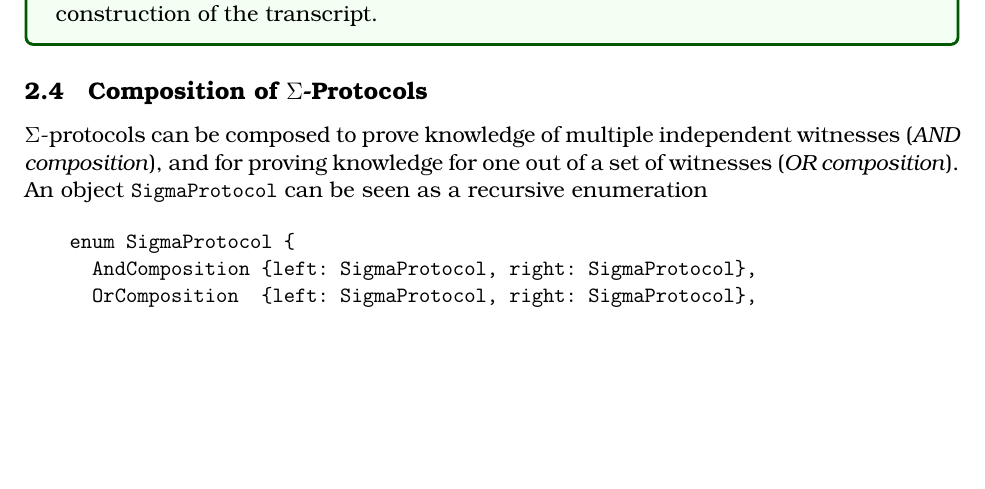
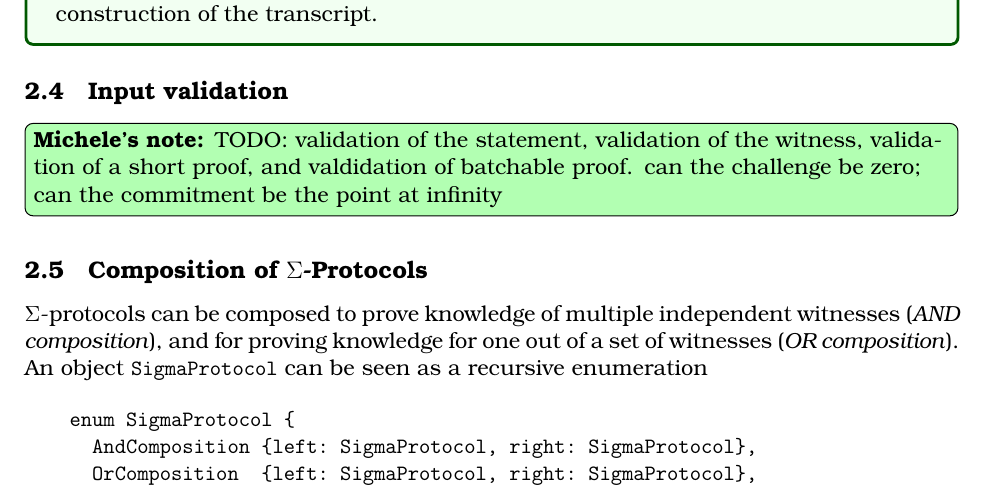
Before and after one commit to zkpstandard/wg-sigma-protocols, a LaTeX document (sigma.tex): part of page 11 of 21, cut so that both start at the same text, the shorter picture padded with empty space. Compiled offline with pdfLaTeX.

Commit message:
Move main.tex -> sigma.tex; sketch input validation section.
* add section on input validation as suggested by Trail of Bits.

```diff
--- a/main.tex
+++ b/sigma.tex
@@ -497,9 +497,8 @@ Otherwise, the verifier outputs $\pctrue$. Optionally, the implementation can ch
 
 
 
-
-
-
+\subsection{Input validation}
+\minote{TODO: validation of the statement, validation of the witness, validation of a short proof, and valdidation of batchable proof. can the challenge be zero; can the commitment be the point at infinity}
 
 \subsection{Composition of $\Sigma$-Protocols}
 \label{sec:composition}
```
